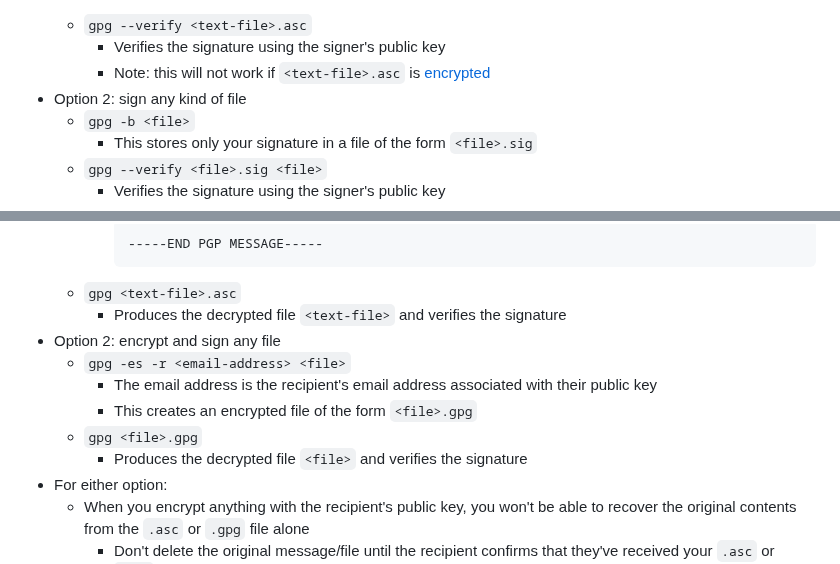
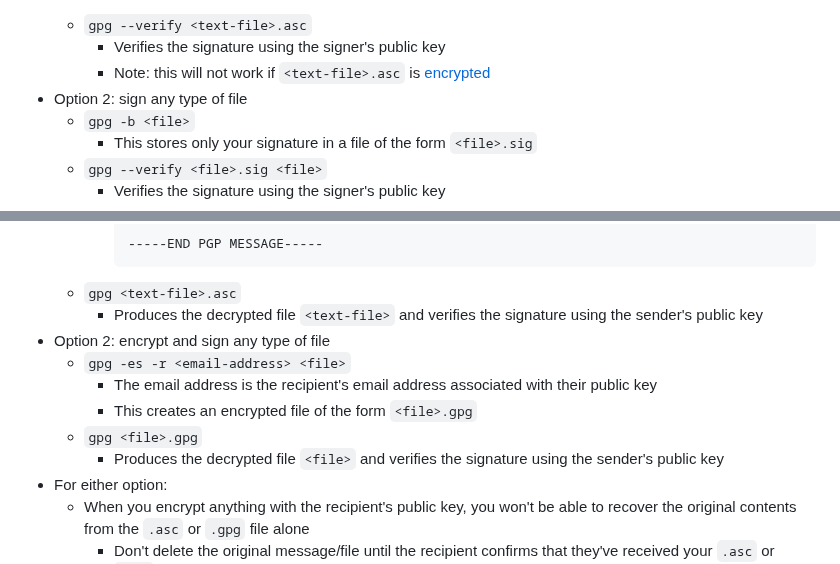
Before and after one commit to chrislattman/blogging-project, a Markdown page: docs/terminal-commands/README.md, 2 parts joined by grey strips. GitHub-like rendering.

````diff
--- a/docs/terminal-commands/README.md
+++ b/docs/terminal-commands/README.md
@@ -1312,7 +1312,7 @@ To generate a GPG key, follow the instructions [here](../git#optional-sign-your-
     - `gpg --verify <text-file>.asc`
         - Verifies the signature using the signer's public key
         - Note: this will not work if `<text-file>.asc` is [encrypted](#sign-and-encrypt)
-- Option 2: sign any kind of file
+- Option 2: sign any type of file
     - `gpg -b <file>`
         - This stores only your signature in a file of the form `<file>.sig`
     - `gpg --verify <file>.sig <file>`
@@ -1339,13 +1339,13 @@ To generate a GPG key, follow the instructions [here](../git#optional-sign-your-
             -----END PGP MESSAGE-----
             ```
     - `gpg <text-file>.asc`
-        - Produces the decrypted file `<text-file>` and verifies the signature
-- Option 2: encrypt and sign any file
+        - Produces the decrypted file `<text-file>` and verifies the signature using the sender's public key
+- Option 2: encrypt and sign any type of file
     - `gpg -es -r <email-address> <file>`
         - The email address is the recipient's email address associated with their public key
         - This creates an encrypted file of the form `<file>.gpg`
     - `gpg <file>.gpg`
-        - Produces the decrypted file `<file>` and verifies the signature
+        - Produces the decrypted file `<file>` and verifies the signature using the sender's public key
 - For either option:
     - When you encrypt anything with the recipient's public key, you won't be able to recover the original contents from the `.asc` or `.gpg` file alone
         - Don't delete the original message/file until the recipient confirms that they've received your `.asc` or `.gpg` file
````
